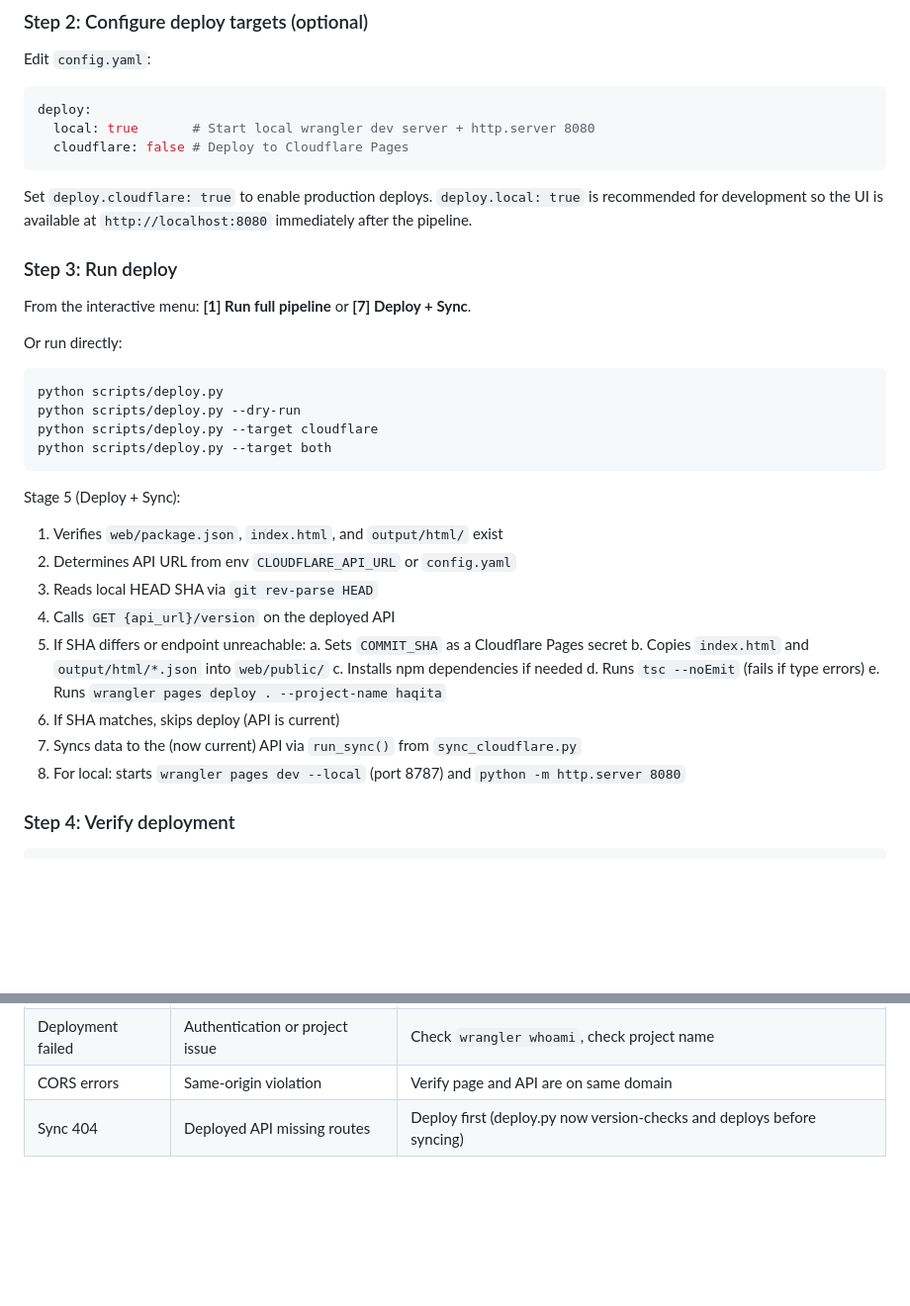
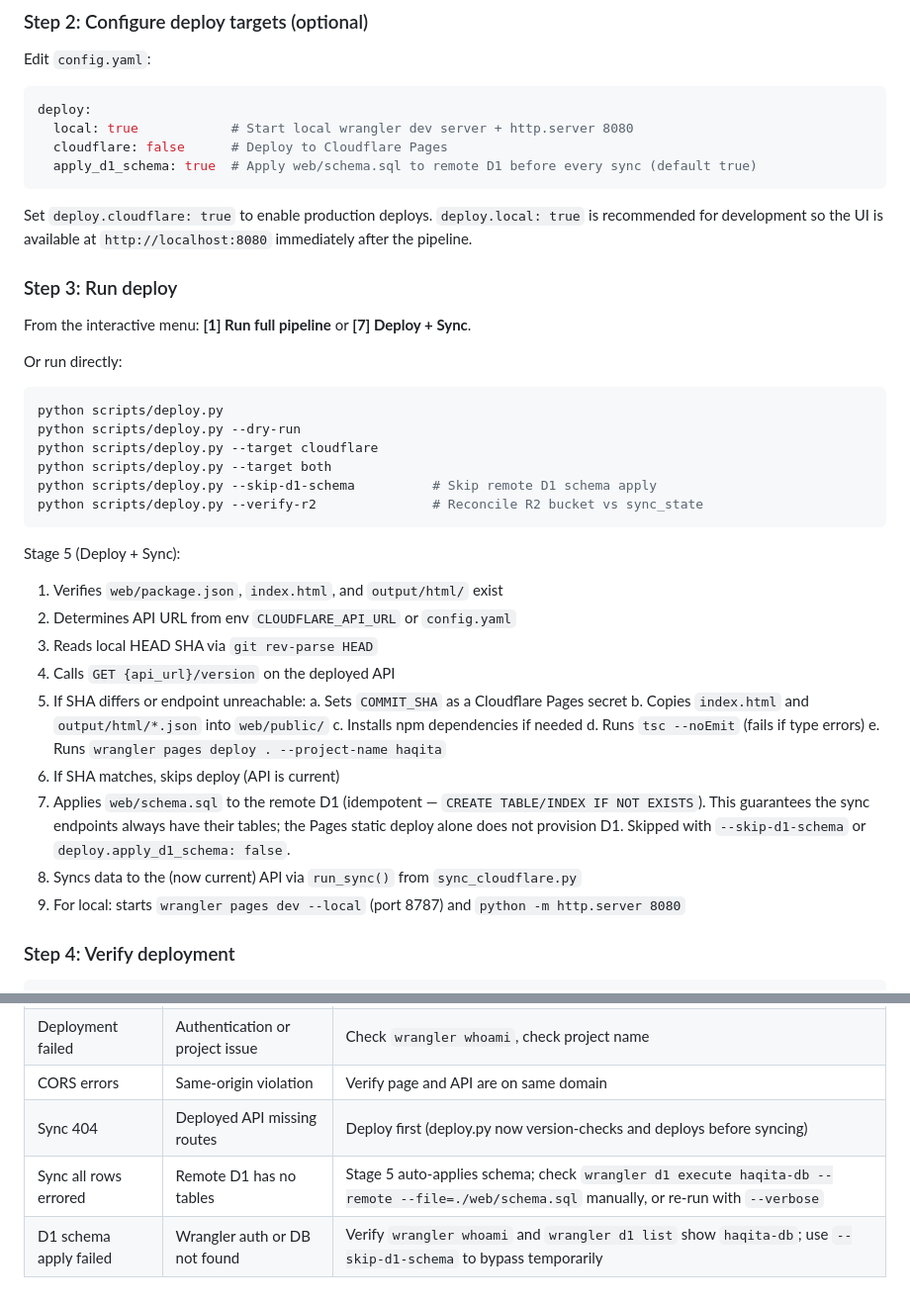
Before and after one commit to ahaqqu/haqita, a Markdown page: docs/staging/deploy-pages.md, 2 parts joined by grey strips. Shown at 99% size. GitHub-like rendering; blank space fills up the shorter version.

````diff
--- a/docs/staging/deploy-pages.md
+++ b/docs/staging/deploy-pages.md
@@ -36,8 +36,9 @@ Edit `config.yaml`:
 
 ```yaml
 deploy:
-  local: true       # Start local wrangler dev server + http.server 8080
-  cloudflare: false # Deploy to Cloudflare Pages
+  local: true            # Start local wrangler dev server + http.server 8080
+  cloudflare: false      # Deploy to Cloudflare Pages
+  apply_d1_schema: true  # Apply web/schema.sql to remote D1 before every sync (default true)
 ```
 
 Set `deploy.cloudflare: true` to enable production deploys. `deploy.local: true` is
@@ -55,6 +56,8 @@ python scripts/deploy.py
 python scripts/deploy.py --dry-run
 python scripts/deploy.py --target cloudflare
 python scripts/deploy.py --target both
+python scripts/deploy.py --skip-d1-schema          # Skip remote D1 schema apply
+python scripts/deploy.py --verify-r2               # Reconcile R2 bucket vs sync_state
 ```
 
 Stage 5 (Deploy + Sync):
@@ -69,8 +72,9 @@ Stage 5 (Deploy + Sync):
    d. Runs `tsc --noEmit` (fails if type errors)
    e. Runs `wrangler pages deploy . --project-name haqita`
 6. If SHA matches, skips deploy (API is current)
-7. Syncs data to the (now current) API via `run_sync()` from `sync_cloudflare.py`
-8. For local: starts `wrangler pages dev --local` (port 8787) and `python -m http.server 8080`
+7. Applies `web/schema.sql` to the remote D1 (idempotent — `CREATE TABLE/INDEX IF NOT EXISTS`). This guarantees the sync endpoints always have their tables; the Pages static deploy alone does not provision D1. Skipped with `--skip-d1-schema` or `deploy.apply_d1_schema: false`.
+8. Syncs data to the (now current) API via `run_sync()` from `sync_cloudflare.py`
+9. For local: starts `wrangler pages dev --local` (port 8787) and `python -m http.server 8080`
 
 ### Step 4: Verify deployment
 
@@ -188,3 +192,5 @@ You can also run the E2E verification from the pipeline itself by selecting **[1
 | Deployment failed | Authentication or project issue | Check `wrangler whoami`, check project name |
 | CORS errors | Same-origin violation | Verify page and API are on same domain |
 | Sync 404 | Deployed API missing routes | Deploy first (deploy.py now version-checks and deploys before syncing) |
+| Sync all rows errored | Remote D1 has no tables | Stage 5 auto-applies schema; check `wrangler d1 execute haqita-db --remote --file=./web/schema.sql` manually, or re-run with `--verbose` |
+| D1 schema apply failed | Wrangler auth or DB not found | Verify `wrangler whoami` and `wrangler d1 list` show `haqita-db`; use `--skip-d1-schema` to bypass temporarily |
````
Also changed, not shown: docs/staging/orchestrator.md (+2 -1 lines), docs/staging/sync-cloudflare.md (+20 -8 lines).
